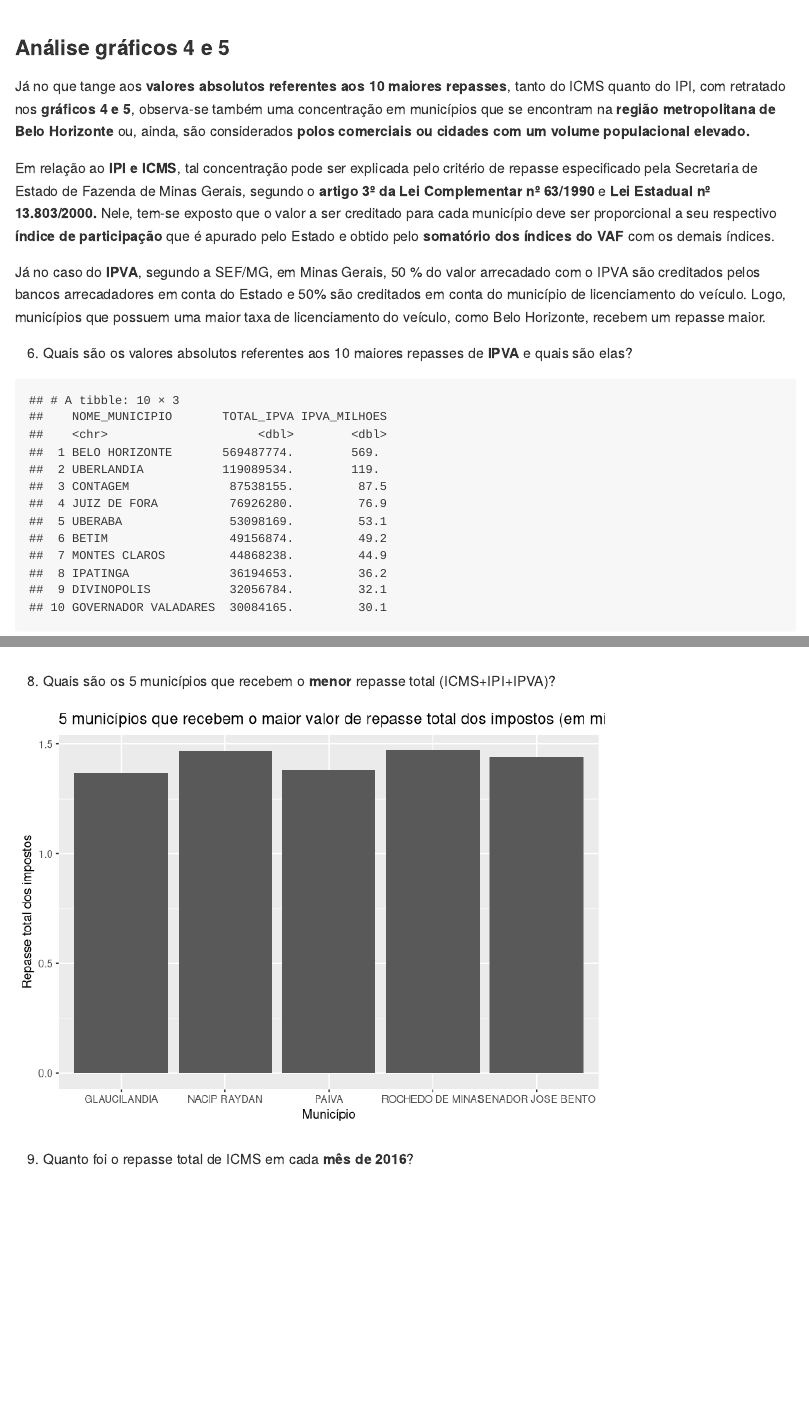
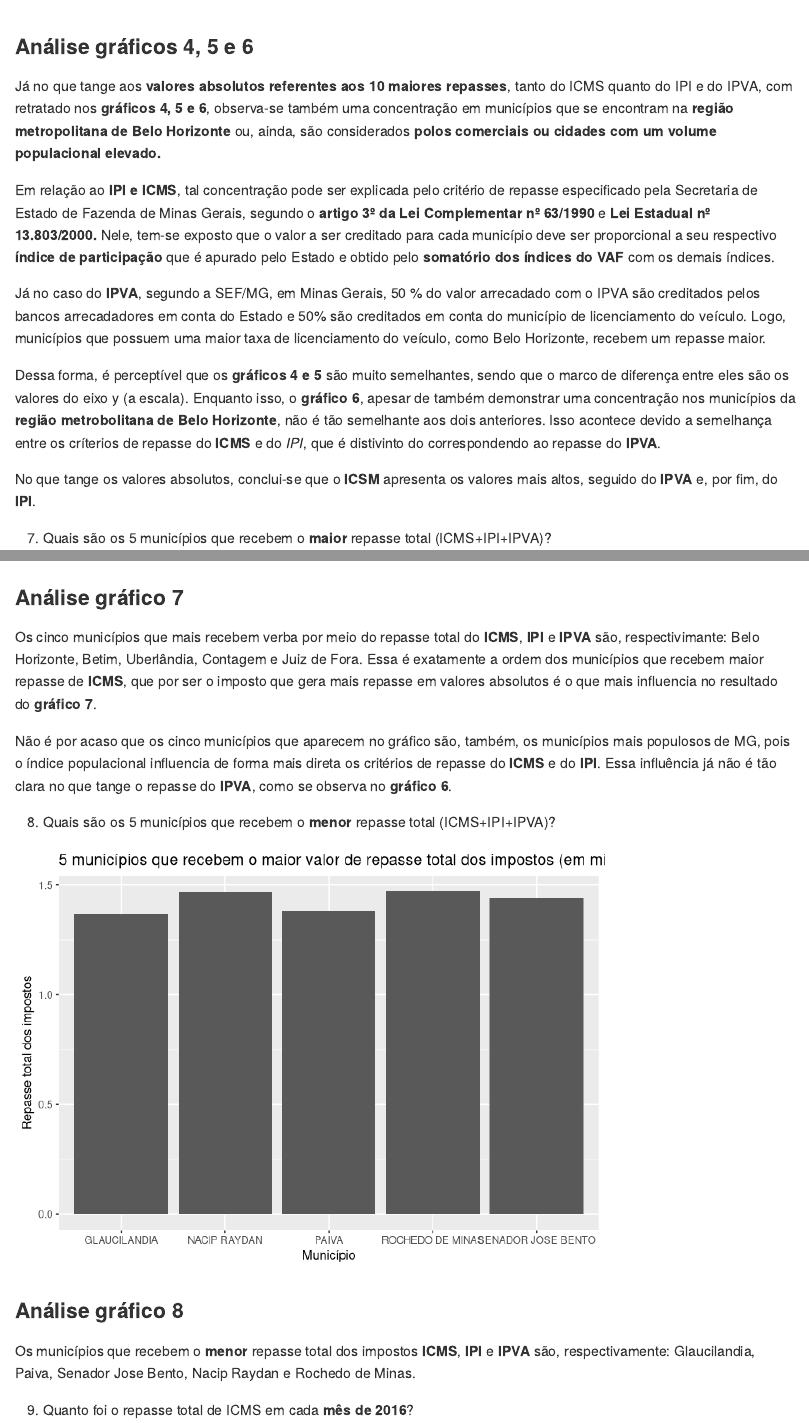
Before and after one commit to analise-viz-dados-1sem-2020/hw99-analise-viz-dados-grupo07, an R Markdown document (importação.Rmd): the page in a window 1100 px wide, from 4700 px down before the commit and from 5550 px down after it, so that both start at the same text, and a second part further down, joined at a grey line. Rendered offline with R 4.5, knitr and Pandoc, with nearby package versions.

Commit message:
Altera analise grafica

````diff
--- a/importação.Rmd
+++ b/importação.Rmd
@@ -172,15 +172,6 @@ ID %>%
   labs(title = "10 municípios que recebem os maiores valores absolutos de IPI") +
   xlab("Município") + ylab("IPI (Milhões)")
 ```
-
-### Análise gráficos 4 e 5
-
-Já no que tange aos **valores absolutos referentes aos 10 maiores repasses**, tanto do ICMS quanto do IPI, com retratado nos **gráficos 4 e 5**, observa-se também uma concentração em municípios que se encontram na **região metropolitana de Belo Horizonte** ou, ainda, são considerados **polos comerciais ou cidades com um volume populacional elevado.**
-
-Em relação ao **IPI e ICMS**, tal concentração pode ser explicada pelo critério de repasse especificado pela Secretaria de Estado de Fazenda de Minas Gerais, segundo o **artigo 3º da Lei Complementar nº 63/1990** e **Lei Estadual nº 13.803/2000.** Nele, tem-se exposto que o valor a ser creditado para cada município deve ser proporcional a seu respectivo **índice de participação** que é apurado pelo Estado e obtido pelo **somatório dos índices do VAF** com os demais índices.
-
-Já no caso do **IPVA**, segundo a SEF/MG, em Minas Gerais, 50 % do valor arrecadado com o IPVA são creditados pelos bancos arrecadadores em conta do Estado e 50% são creditados em conta do município de licenciamento do veículo. Logo, municípios que possuem uma maior taxa de licenciamento do veículo, como Belo Horizonte, recebem um repasse maior.
-
 6. Quais são os valores absolutos referentes aos 10 maiores repasses de **IPVA** e quais são elas?
 
 ```{r, echo=FALSE, message = FALSE, warning = FALSE}
@@ -205,6 +196,18 @@ ID %>%
   xlab("Município") + ylab("IPVA (Milhões)")
 ```
 
+### Análise gráficos 4, 5 e 6
+
+Já no que tange aos **valores absolutos referentes aos 10 maiores repasses**, tanto do ICMS quanto do IPI e do IPVA, com retratado nos **gráficos 4, 5 e 6**, observa-se também uma concentração em municípios que se encontram na **região metropolitana de Belo Horizonte** ou, ainda, são considerados **polos comerciais ou cidades com um volume populacional elevado.**
+
+Em relação ao **IPI e ICMS**, tal concentração pode ser explicada pelo critério de repasse especificado pela Secretaria de Estado de Fazenda de Minas Gerais, segundo o **artigo 3º da Lei Complementar nº 63/1990** e **Lei Estadual nº 13.803/2000.** Nele, tem-se exposto que o valor a ser creditado para cada município deve ser proporcional a seu respectivo **índice de participação** que é apurado pelo Estado e obtido pelo **somatório dos índices do VAF** com os demais índices.
+
+Já no caso do **IPVA**, segundo a SEF/MG, em Minas Gerais, 50 % do valor arrecadado com o IPVA são creditados pelos bancos arrecadadores em conta do Estado e 50% são creditados em conta do município de licenciamento do veículo. Logo, municípios que possuem uma maior taxa de licenciamento do veículo, como Belo Horizonte, recebem um repasse maior.
+
+Dessa forma, é perceptível que os **gráficos 4 e 5** são muito semelhantes, sendo que o marco de diferença entre eles são os valores do eixo y (a escala). Enquanto isso, o **gráfico 6**, apesar de também demonstrar uma concentração nos municípios da **região metrobolitana de Belo Horizonte**, não é tão semelhante aos dois anteriores. Isso acontece devido a semelhança entre os críterios de repasse do **ICMS** e do *IPI*, que é distivinto do correspondendo ao repasse do **IPVA**.
+
+No que tange os valores absolutos, conclui-se que o **ICSM** apresenta os valores mais altos, seguido do **IPVA** e, por fim, do **IPI**.
+
 7. Quais são os 5 municípios que recebem o **maior** repasse total (ICMS+IPI+IPVA)?
 
 ```{r, echo=FALSE, message = FALSE, warning = FALSE}
@@ -222,6 +225,11 @@ ID_MAIOR <- ID %>%
 
 
 ```
+### Análise gráfico 7
+
+Os cinco municípios que mais recebem verba por meio do repasse total do **ICMS**, **IPI** e **IPVA** são, respectivimante: Belo Horizonte, Betim, Uberlândia, Contagem e Juiz de Fora. Essa é exatamente a ordem dos municípios que recebem maior repasse de **ICMS**, que por ser o imposto que gera mais repasse em valores absolutos é o que mais influencia no resultado do **gráfico 7**.
+
+Não é por acaso que os cinco municípios que aparecem no gráfico são, também, os municípios mais populosos de MG, pois o índice populacional influencia de forma mais direta os critérios de repasse do **ICMS** e do **IPI**. Essa influência já não é tão clara no que tange o repasse do **IPVA**, como se observa no **gráfico 6**.
 
 8. Quais são os 5 municípios que recebem o **menor** repasse total (ICMS+IPI+IPVA)?
 
@@ -233,6 +241,10 @@ ID_MAIOR <- ID %>%
   geom_col(aes(x = NOME_MUNICIPIO, y = REPASSE_TOTAL)) +
   labs(title = "5 municípios que recebem o maior valor de repasse total dos impostos (em milhões)") + xlab("Município") + ylab("Repasse total dos impostos")
 ```
+### Análise gráfico 8
+
+Os municípios que recebem o **menor** repasse total dos impostos **ICMS**, **IPI** e **IPVA** são, respectivamente: Glaucilandia, Paiva, Senador Jose      Bento, Nacip Raydan e Rochedo de Minas.
+
 
 9. Quanto foi o repasse total de ICMS em cada **mês de 2016**?
 
````
Also changed, not shown: importação.Rmd (1 more changed lines).
